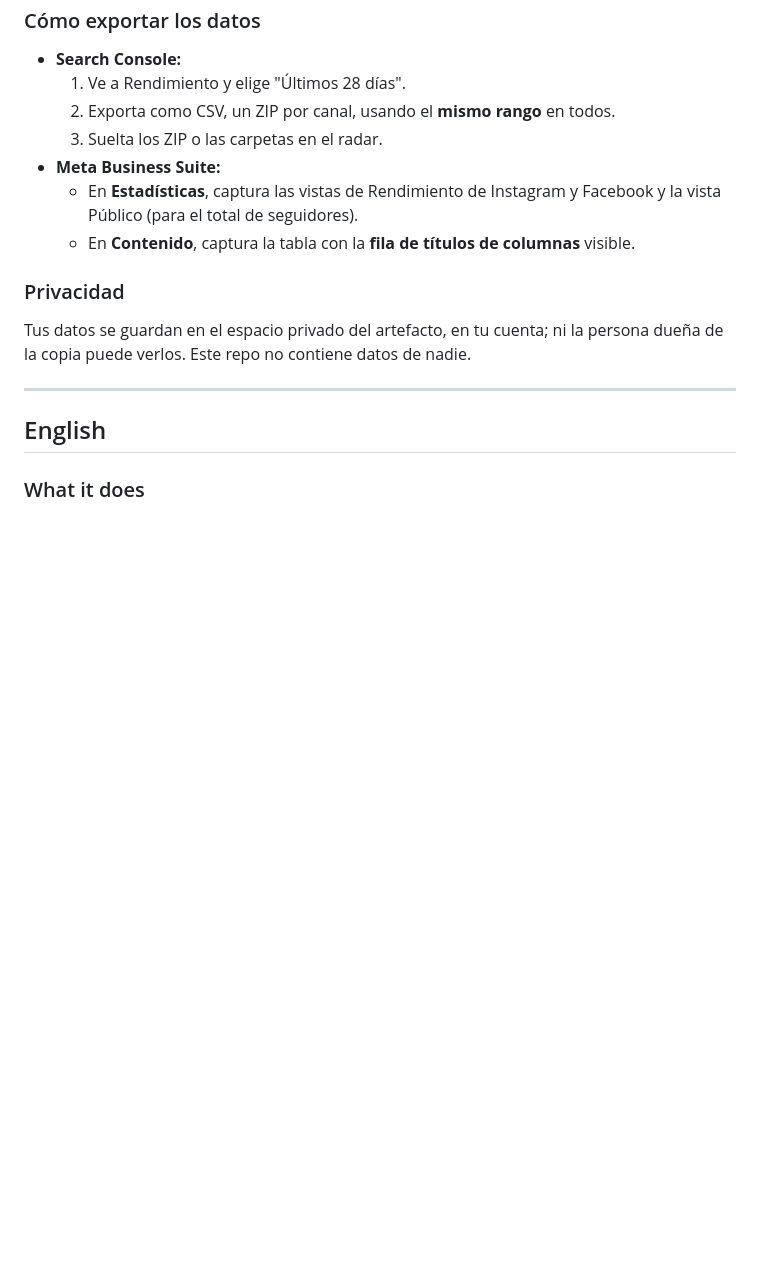
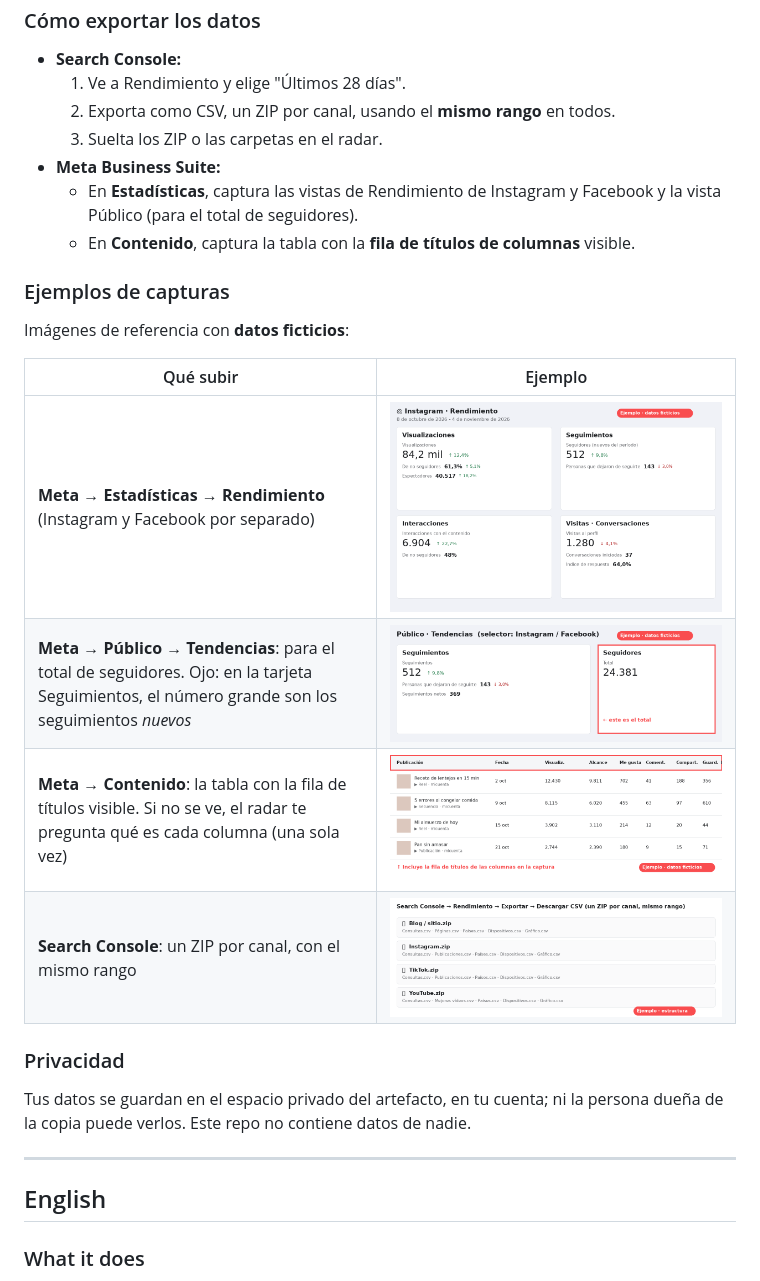
Before and after one commit to alexadarks/radar-creadores, a Markdown page: README.md, the part around one of its changes. Rendered like a GitHub page; pictures changed too: ejemplos/1-meta-rendimiento.png (added), ejemplos/2-meta-publico-total.png (added), ejemplos/3-meta-contenido.png (added); blank space fills up the shorter version.

Commit message:
Ejemplos de capturas / screenshot examples
Co-Authored-By: Claude Opus 5.5 <noreply@anthropic.com>
Claude-Session: https://claude.ai/code/session_019jg6n7MoPLo1tQmtbyRfRE

```diff
--- a/README.md
+++ b/README.md
@@ -46,6 +46,16 @@ Necesitas una cuenta de [claude.ai](https://claude.ai) con artefactos.
   - En **Estadísticas**, captura las vistas de Rendimiento de Instagram y Facebook y la vista Público (para el total de seguidores).
   - En **Contenido**, captura la tabla con la **fila de títulos de columnas** visible.
 
+### Ejemplos de capturas
+Imágenes de referencia con **datos ficticios**:
+
+| Qué subir | Ejemplo |
+|---|---|
+| **Meta → Estadísticas → Rendimiento** (Instagram y Facebook por separado) | ![Rendimiento](ejemplos/1-meta-rendimiento.png) |
+| **Meta → Público → Tendencias**: para el total de seguidores. Ojo: en la tarjeta Seguimientos, el número grande son los seguimientos *nuevos* | ![Público](ejemplos/2-meta-publico-total.png) |
+| **Meta → Contenido**: la tabla con la fila de títulos visible. Si no se ve, el radar te pregunta qué es cada columna (una sola vez) | ![Contenido](ejemplos/3-meta-contenido.png) |
+| **Search Console**: un ZIP por canal, con el mismo rango | ![Search Console](ejemplos/4-search-console-zip.png) |
+
 ### Privacidad
 Tus datos se guardan en el espacio privado del artefacto, en tu cuenta; ni la persona dueña de la copia puede verlos. Este repo no contiene datos de nadie.
 
```
Also changed, not shown: other parts of README.md (+10 -0 lines).
